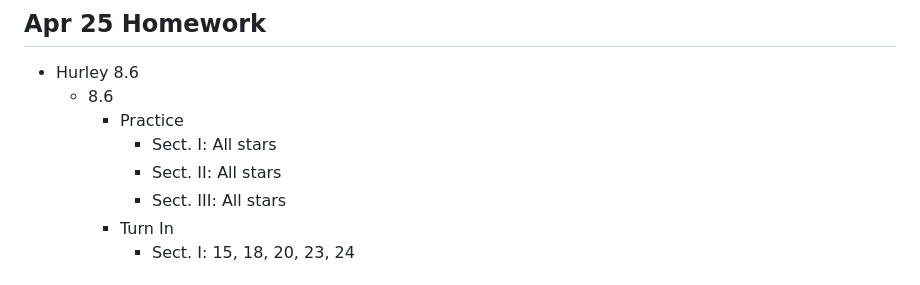
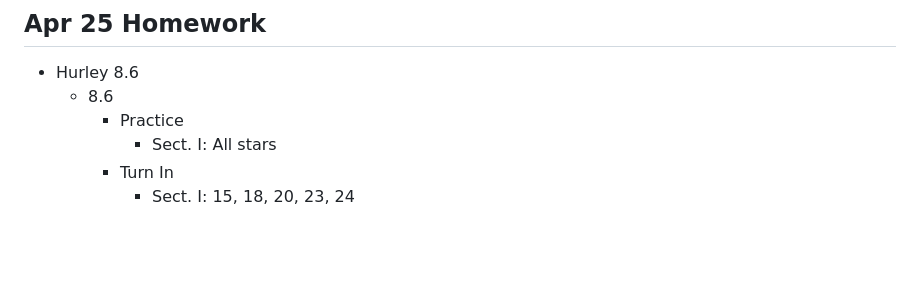
Before and after one commit to jeffreycwitt/pl320, a Markdown page: LogicHomeWork.md, the part around the change. Rendered like a GitHub page; blank space fills up the shorter version.

Commit message:
updated 8.6 homework

```diff
--- a/LogicHomeWork.md
+++ b/LogicHomeWork.md
@@ -443,8 +443,6 @@
   * 8.6
     * Practice
       * Sect. I: All stars
-      * Sect. II: All stars
-      * Sect. III: All stars
     * Turn In
       * Sect. I: 15, 18, 20, 23, 24
 
```
